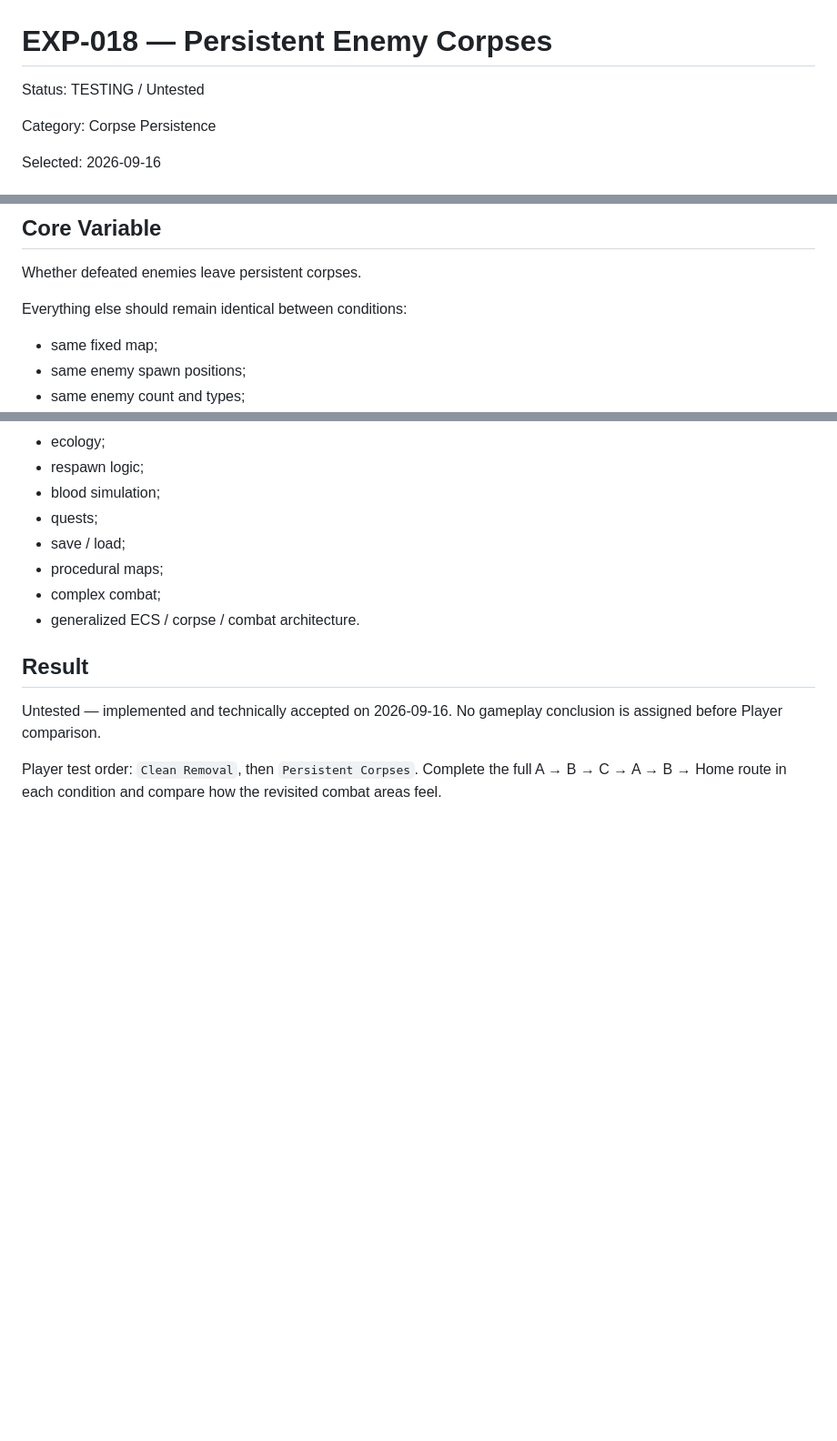
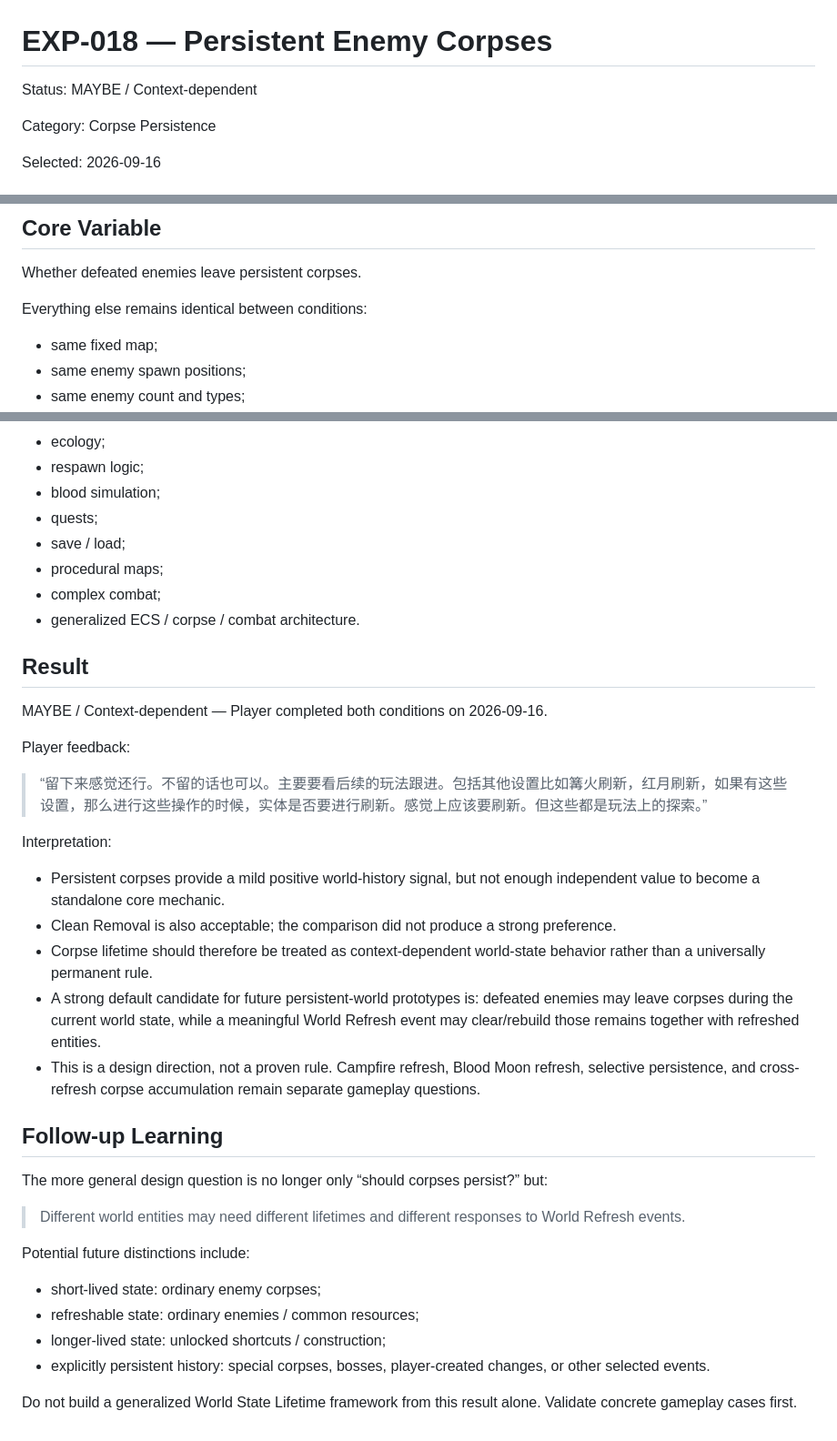
Before and after one commit to Junli-Huang/game-prototype-lab, a Markdown page: docs/experiments/EXP-018-persistent-enemy-corpses.md, 3 parts joined by grey strips. Shown at 91% size. Rendered like a GitHub page; blank space fills up the shorter version.

Commit message:
Record EXP-018 player result

```diff
--- a/docs/experiments/EXP-018-persistent-enemy-corpses.md
+++ b/docs/experiments/EXP-018-persistent-enemy-corpses.md
@@ -1,6 +1,6 @@
 # EXP-018 — Persistent Enemy Corpses
 
-Status: TESTING / Untested
+Status: MAYBE / Context-dependent
 
 Category: Corpse Persistence
 
@@ -24,7 +24,7 @@ The expected value is not combat depth. The expected value is world memory:
 
 Whether defeated enemies leave persistent corpses.
 
-Everything else should remain identical between conditions:
+Everything else remains identical between conditions:
 
 - same fixed map;
 - same enemy spawn positions;
@@ -108,6 +108,31 @@ Do not add:
 
 ## Result
 
-Untested — implemented and technically accepted on 2026-09-16. No gameplay conclusion is assigned before Player comparison.
+MAYBE / Context-dependent — Player completed both conditions on 2026-09-16.
 
-Player test order: `Clean Removal`, then `Persistent Corpses`. Complete the full A → B → C → A → B → Home route in each condition and compare how the revisited combat areas feel.
+Player feedback:
+
+> “留下来感觉还行。不留的话也可以。主要要看后续的玩法跟进。包括其他设置比如篝火刷新，红月刷新，如果有这些设置，那么进行这些操作的时候，实体是否要进行刷新。感觉上应该要刷新。但这些都是玩法上的探索。”
+
+Interpretation:
+
+- Persistent corpses provide a mild positive world-history signal, but not enough independent value to become a standalone core mechanic.
+- Clean Removal is also acceptable; the comparison did not produce a strong preference.
+- Corpse lifetime should therefore be treated as context-dependent world-state behavior rather than a universally permanent rule.
+- A strong default candidate for future persistent-world prototypes is: defeated enemies may leave corpses during the current world state, while a meaningful World Refresh event may clear/rebuild those remains together with refreshed entities.
+- This is a design direction, not a proven rule. Campfire refresh, Blood Moon refresh, selective persistence, and cross-refresh corpse accumulation remain separate gameplay questions.
+
+## Follow-up Learning
+
+The more general design question is no longer only “should corpses persist?” but:
+
+> Different world entities may need different lifetimes and different responses to World Refresh events.
+
+Potential future distinctions include:
+
+- short-lived state: ordinary enemy corpses;
+- refreshable state: ordinary enemies / common resources;
+- longer-lived state: unlocked shortcuts / construction;
+- explicitly persistent history: special corpses, bosses, player-created changes, or other selected events.
+
+Do not build a generalized World State Lifetime framework from this result alone. Validate concrete gameplay cases first.
```
